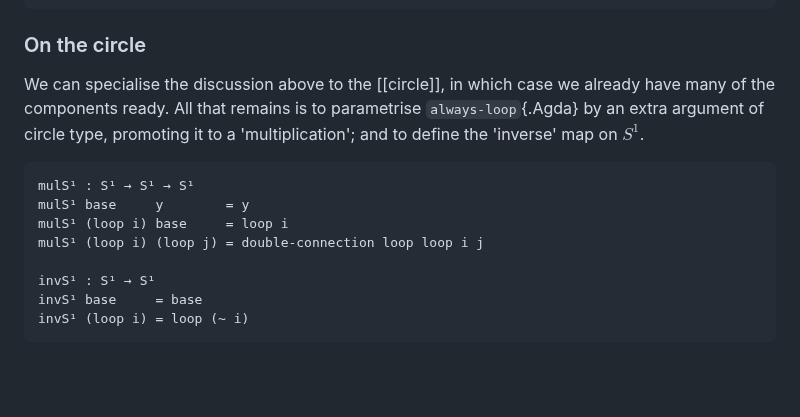
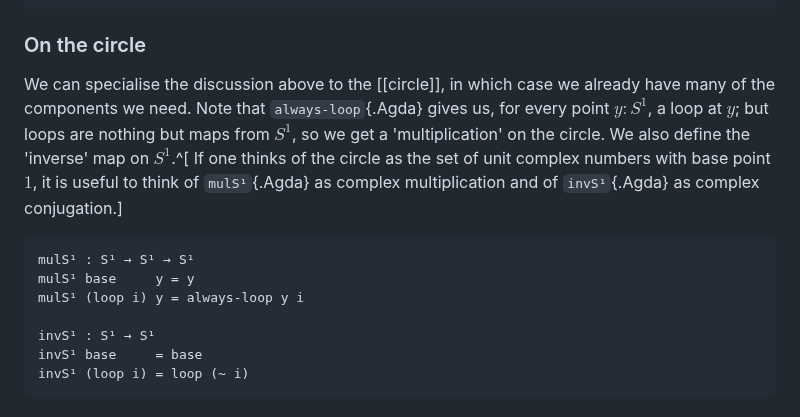
Before and after one commit to the1lab/1lab, a Markdown page: src/Homotopy/HSpace.lagda.md, the part around the change. Drawn GitHub-style; blank space fills up the shorter version.

Commit message:
spell out circle multiplication a bit more

````diff
--- a/src/Homotopy/HSpace.lagda.md
+++ b/src/Homotopy/HSpace.lagda.md
@@ -215,23 +215,20 @@ to showing the identity function is an equivalence.
 
 ### On the circle
 
-<!--
-```agda
-_ = always-loop
-```
--->
-
 We can specialise the discussion above to the [[circle]], in which case
-we already have many of the components ready. All that remains is to
-parametrise `always-loop`{.Agda} by an extra argument of circle type,
-promoting it to a 'multiplication'; and to define the 'inverse' map on
-$S^1$.
+we already have many of the components we need. Note that
+`always-loop`{.Agda} gives us, for every point $y : S^1$, a loop at $y$;
+but loops are nothing but maps from $S^1$, so we get a 'multiplication'
+on the circle. We also define the 'inverse' map on $S^1$.^[
+If one thinks of the circle as the set of unit
+complex numbers with base point $1$, it is useful to think of
+`mulS¹`{.Agda} as complex multiplication and of `invS¹`{.Agda} as
+complex conjugation.]
 
 ```agda
 mulS¹ : S¹ → S¹ → S¹
-mulS¹ base     y        = y
-mulS¹ (loop i) base     = loop i
-mulS¹ (loop i) (loop j) = double-connection loop loop i j
+mulS¹ base     y = y
+mulS¹ (loop i) y = always-loop y i
 
 invS¹ : S¹ → S¹
 invS¹ base     = base
````
